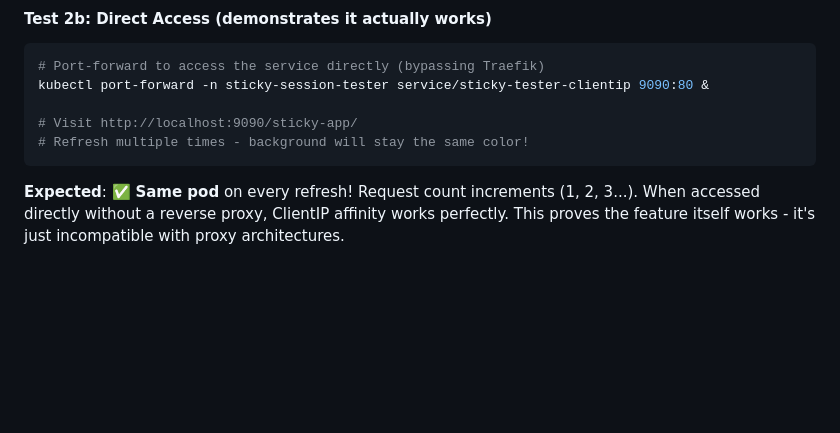
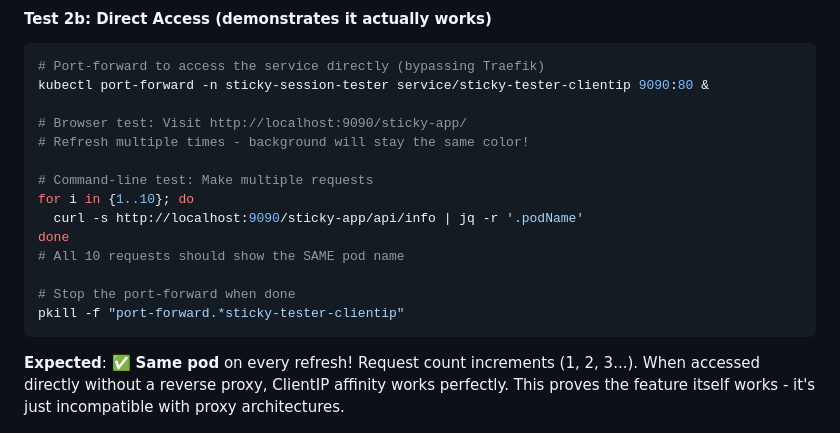
Before and after one commit to mrpuurple/traefik-reverse-proxy, a Markdown page: sticky-session-tester/README.md, the part around the change. Rendered like a GitHub page; blank space fills up the shorter version.

Commit message:
docs: add command-line testing example and cleanup for ClientIP port-forward
Enhanced Test 2b in sticky-session-tester README with:
- Command-line testing example using curl in a for-loop
- Clear demonstration that all 10 requests stick to the same pod
- Cleanup command (pkill) to stop the background port-forward process

This makes it easier for users to verify ClientIP affinity works
when accessed directly, and provides proper cleanup instructions.

🤖 Generated with [Claude Code](https://claude.com/claude-code)

Co-Authored-By: Claude <noreply@anthropic.com>

````diff
--- a/sticky-session-tester/README.md
+++ b/sticky-session-tester/README.md
@@ -110,8 +110,17 @@ Open your browser to test the three scenarios:
 # Port-forward to access the service directly (bypassing Traefik)
 kubectl port-forward -n sticky-session-tester service/sticky-tester-clientip 9090:80 &
 
-# Visit http://localhost:9090/sticky-app/
+# Browser test: Visit http://localhost:9090/sticky-app/
 # Refresh multiple times - background will stay the same color!
+
+# Command-line test: Make multiple requests
+for i in {1..10}; do
+  curl -s http://localhost:9090/sticky-app/api/info | jq -r '.podName'
+done
+# All 10 requests should show the SAME pod name
+
+# Stop the port-forward when done
+pkill -f "port-forward.*sticky-tester-clientip"
 ```
 
 **Expected**: ✅ **Same pod** on every refresh! Request count increments (1, 2, 3...). When accessed directly without a reverse proxy, ClientIP affinity works perfectly. This proves the feature itself works - it's just incompatible with proxy architectures.
````
